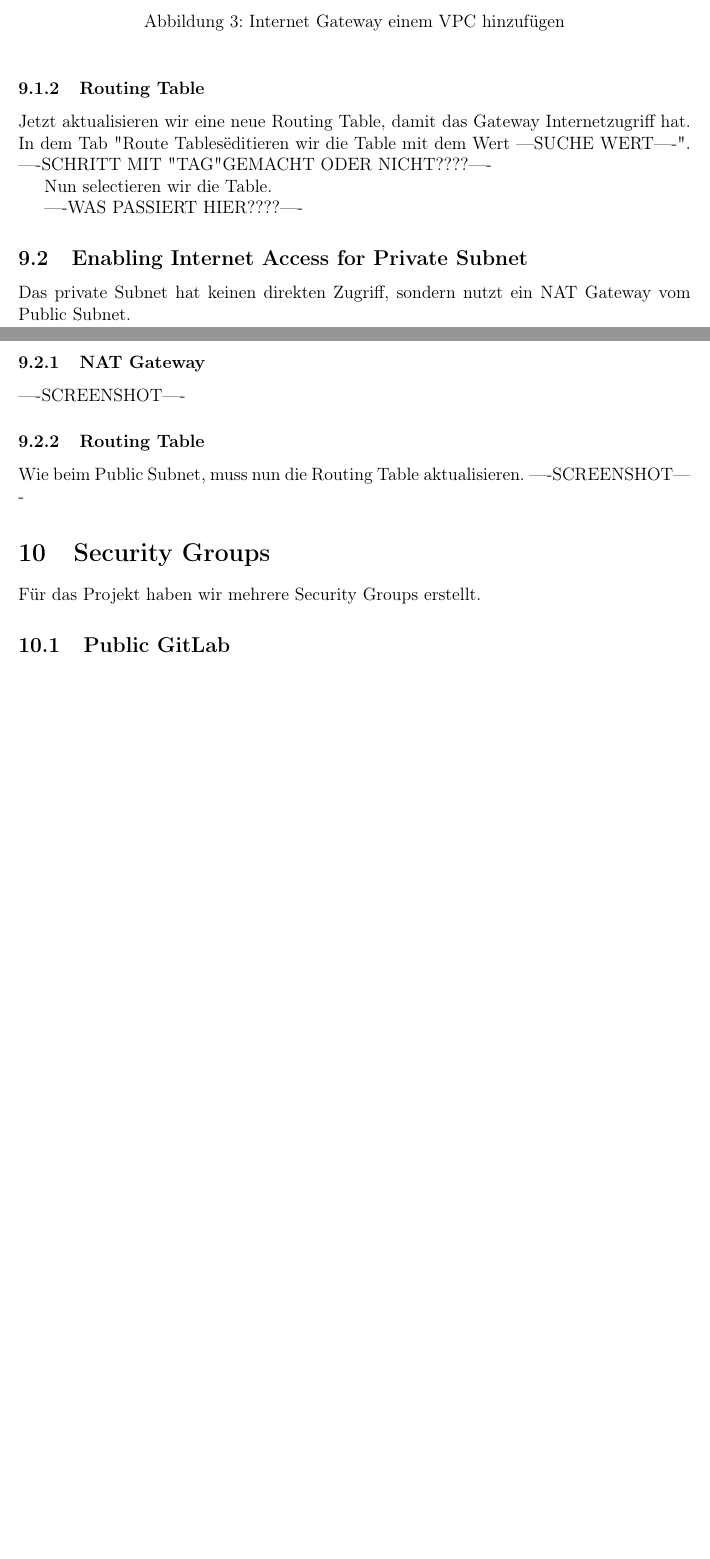
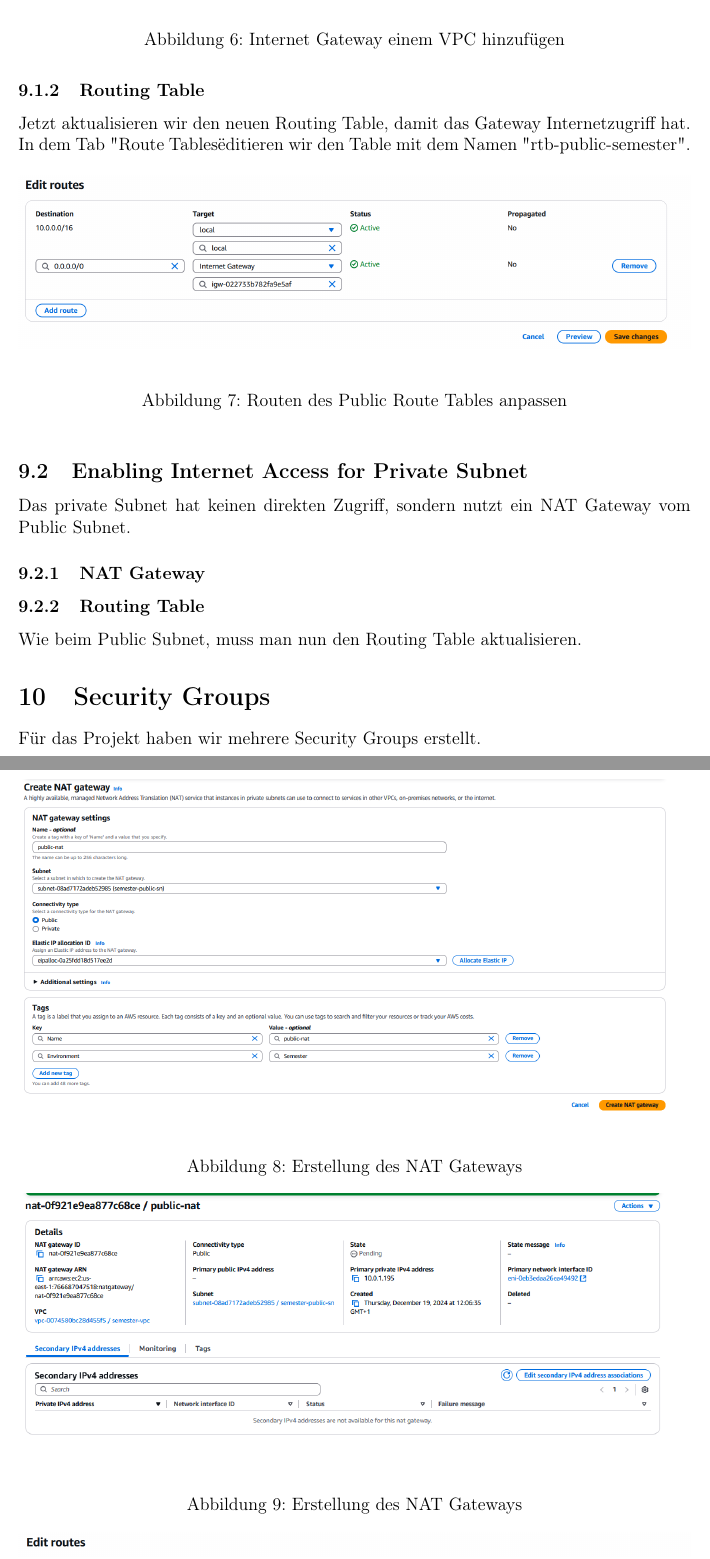
Before and after one commit to LRenTi/BIF3_DEVOPS, a LaTeX document (Milestone 2/Protokoll/protocol1.tex): two parts of pages 10 and 11 of 28 before the commit and two parts of pages 13 and 14 of 31 after it, joined at a grey line, cut so that both start at the same text, the shorter picture padded with empty space. Compiled offline with pdfLaTeX.

Commit message:
Screenshots eingefügt

```diff
--- a/Milestone 2/Protokoll/protocol1.tex
+++ b/Milestone 2/Protokoll/protocol1.tex
@@ -310,22 +323,33 @@ Beim Gateway unter 'Actions' fügen wir dies hinzu.
 \end{figure}
 
 \subsubsection{Routing Table}
-Jetzt aktualisieren wir eine neue Routing Table, damit das Gateway Internetzugriff hat.
-In dem Tab "Route Tables" editieren wir die Table mit dem Wert "----SUCHE WERT----".
-----SCHRITT MIT "TAG" GEMACHT ODER NICHT????----
+Jetzt aktualisieren wir den neuen Routing Table, damit das Gateway Internetzugriff hat.
+In dem Tab "Route Tables" editieren wir den Table mit dem Namen "rtb-public-semester".
 
-Nun selectieren wir die Table.
-
-----WAS PASSIERT HIER????----
-
-
+\begin{figure}[h!]
+	\centering
+	\includegraphics[width=\textwidth]{data/Edit_Routes_Public.png}
+	\caption{Routen des Public Route Tables anpassen}
+	\label{fig:Attach Routen des Public Route Tables anpassen}
+\end{figure}
 
 \subsection{Enabling Internet Access for Private Subnet}
 Das private Subnet hat keinen direkten Zugriff, sondern nutzt ein NAT Gateway vom Public Subnet.
 
 \subsubsection{NAT Gateway}
-----SCREENSHOT----
+\begin{figure}[h!]
+	\centering
+	\includegraphics[width=\textwidth]{data/Create_NAT.png}
+	\caption{Erstellung des NAT Gateways}
+	\label{fig:Erstellung des NAT Gateways}
+\end{figure}
+
+\begin{figure}[h!]
+	\centering
+	\includegraphics[width=\textwidth]{data/Create_Nat2.png}
+	\caption{Erstellung des NAT Gateways}
+	\label{fig:Erstellung des NAT Gateways}
+\end{figure}
 
 \subsubsection{Routing Table}
-Wie beim Public Subnet, muss nun die Routing Table aktualisieren.
-----SCREENSHOT----
+Wie beim Public Subnet, muss man nun den Routing Table aktualisieren.
@@ -332,3 +360,5 @@ Wie beim Public Subnet, muss nun die Routing Table aktualisieren.
+	\label{fig:Attach Routen des Private Route Tables anpassen}
+\end{figure}
 
 \section{Security Groups}
 Für das Projekt haben wir mehrere Security Groups erstellt.
```
Also changed, not shown: Milestone 2/Protokoll/data/Choose_Region.png (added), Milestone 2/Protokoll/data/Create_NAT.png (added), Milestone 2/Protokoll/data/Create_NAT2.png (added), Milestone 2/Protokoll/data/Create_Subnet.png (added), Milestone 2/Protokoll/data/Edit_Routes_Private.png (added), Milestone 2/Protokoll/data/Edit_Routes_Public.png (added), Milestone 2/Protokoll/data/Edit_subnet_enable_ipv4.png (added), Milestone 2/Protokoll/protocol1.pdf, Milestone 2/Protokoll/protocol1.tex (49 more changed lines).
